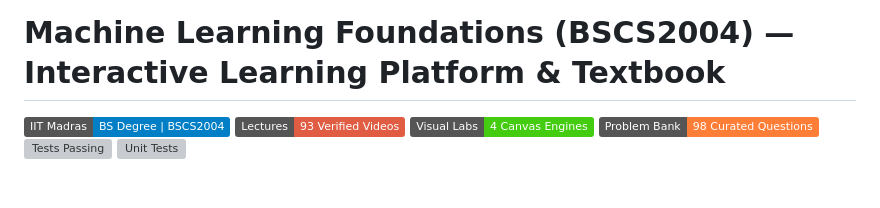
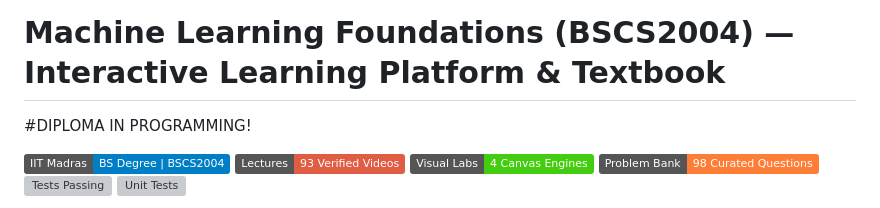
Before and after one commit to ayushjhaa1187-spec/MLF, a Markdown page: README.md, the part around the change. Rendered like a GitHub page; badges without logos; blank space fills up the shorter version; grey boxes are pictures that could not be loaded.

Commit message:
Add diploma information to README

```diff
--- a/README.md
+++ b/README.md
@@ -1,4 +1,5 @@
 # Machine Learning Foundations (BSCS2004) — Interactive Learning Platform & Textbook
+#DIPLOMA IN PROGRAMMING!
 
 [![IIT Madras BS Degree](https://img.shields.io/badge/IIT%20Madras-BS%20Degree%20%7C%20BSCS2004-blue)](https://study.iitm.ac.in/ds/course_pages/BSCS2004.html)
 [![Playlist Coverage](https://img.shields.io/badge/Lectures-93%20Verified%20Videos-red)](https://youtube.com/playlist?list=PLZ2ps__7DhBammhVmBE9f5eezTj2kDfTN)
```
